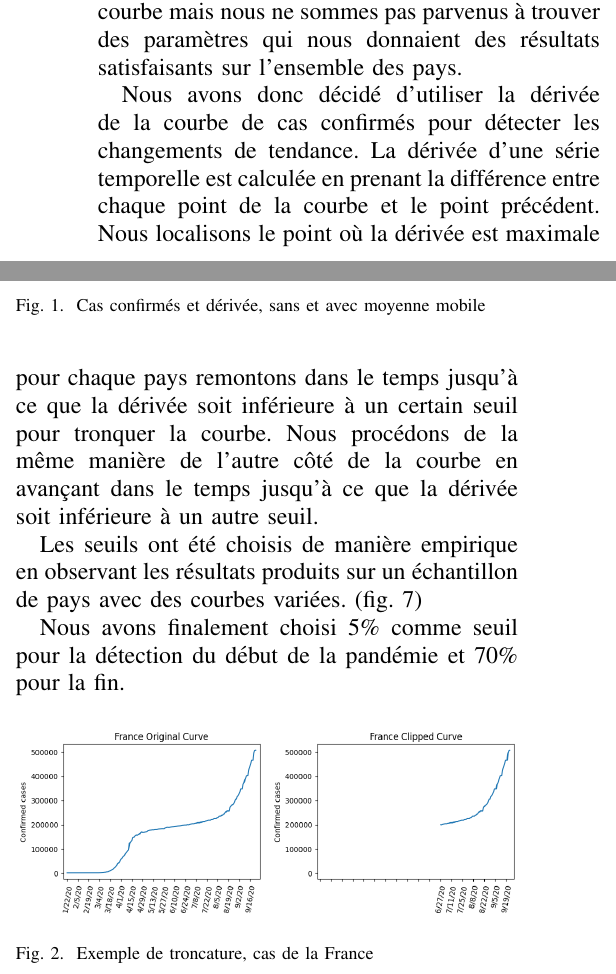
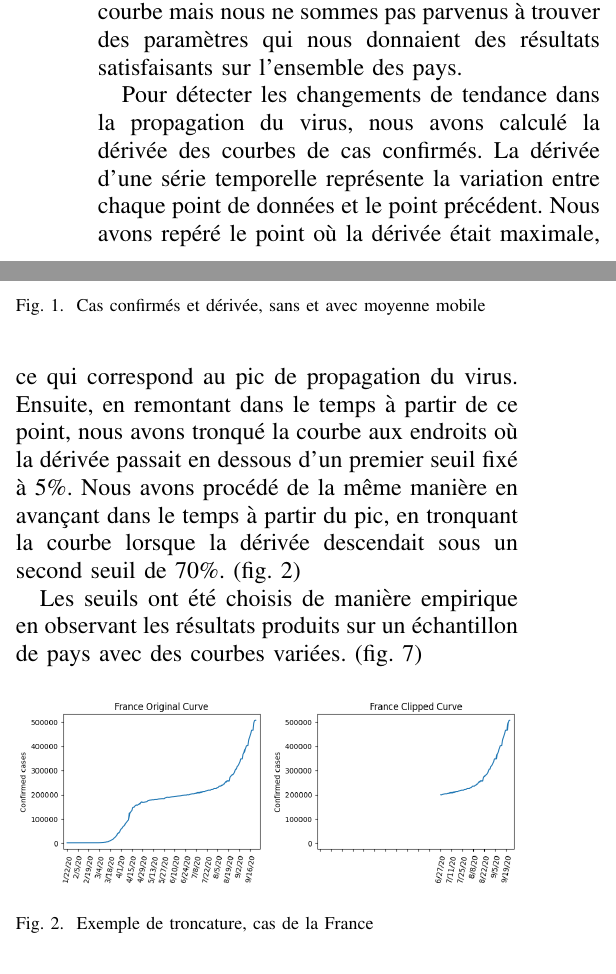
Before and after one commit to BigBaz54/Covid_spread, a LaTeX paper (report/report.tex): two parts of the columns of page 3 of 6, joined at a grey line, cut so that both start at the same text. The pictures show the PDF file report/report.pdf that the author committed with the source.

```diff
--- a/report/report.tex
+++ b/report/report.tex
@@ -213,17 +213,16 @@
 permet de détecter des points singuliers d'une courbe mais nous ne sommes pas parvenus à trouver
 des paramètres qui nous donnaient des résultats satisfaisants sur l'ensemble des pays.
 
-Nous avons donc décidé d'utiliser la dérivée de la courbe de cas confirmés pour détecter les changements
-de tendance. La dérivée d'une série temporelle est calculée en prenant la différence entre chaque point
-de la courbe et le point précédent. Nous localisons le point où la dérivée est maximale pour chaque pays
-remontons dans le temps jusqu'à ce que la dérivée soit inférieure à un certain seuil pour tronquer la courbe.
-Nous procédons de la même manière de l'autre côté de la courbe en avançant dans le temps jusqu'à ce que la
-dérivée soit inférieure à un autre seuil.
+Pour détecter les changements de tendance dans la propagation du virus, nous avons calculé la dérivée
+des courbes de cas confirmés. La dérivée d'une série temporelle représente la variation entre chaque point
+de données et le point précédent. Nous avons repéré le point où la dérivée était maximale, ce qui
+correspond au pic de propagation du virus. Ensuite, en remontant dans le temps à partir de ce point,
+nous avons tronqué la courbe aux endroits où la dérivée passait en dessous d'un premier seuil fixé à 5\%.
+Nous avons procédé de la même manière en avançant dans le temps à partir du pic, en tronquant la courbe
+lorsque la dérivée descendait sous un second seuil de 70\%. (fig. \ref{fig:clip})
 
 Les seuils ont été choisis de manière empirique en observant les résultats produits sur un échantillon de pays
 avec des courbes variées. (fig. \ref{fig:clip_full})
-
-Nous avons finalement choisi 5\% comme seuil pour la détection du début de la pandémie et 70\% pour la fin.
 
 \begin{figure}[h]
     \centering
```
Also changed, not shown: README.md, report/report.pdf, 2 other files.
